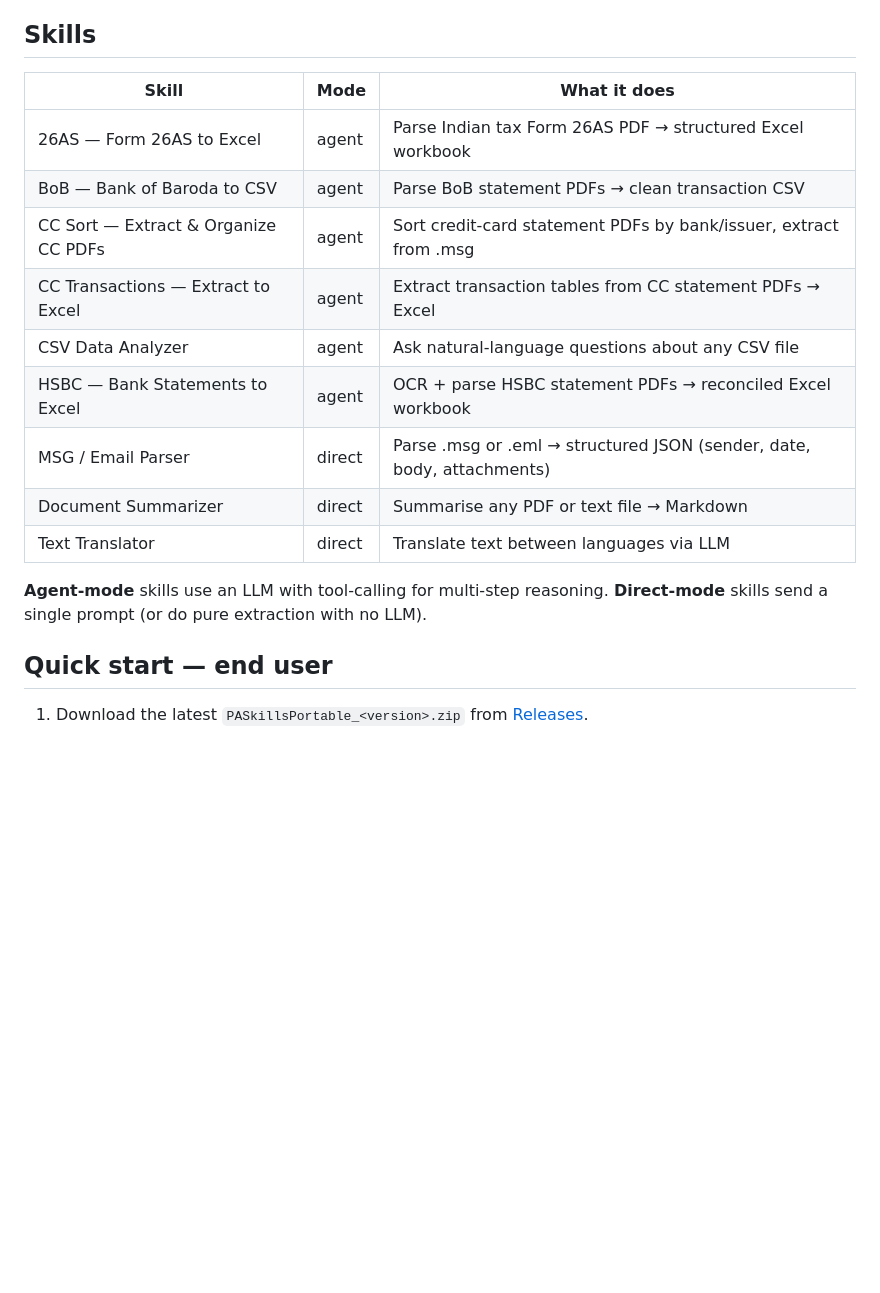
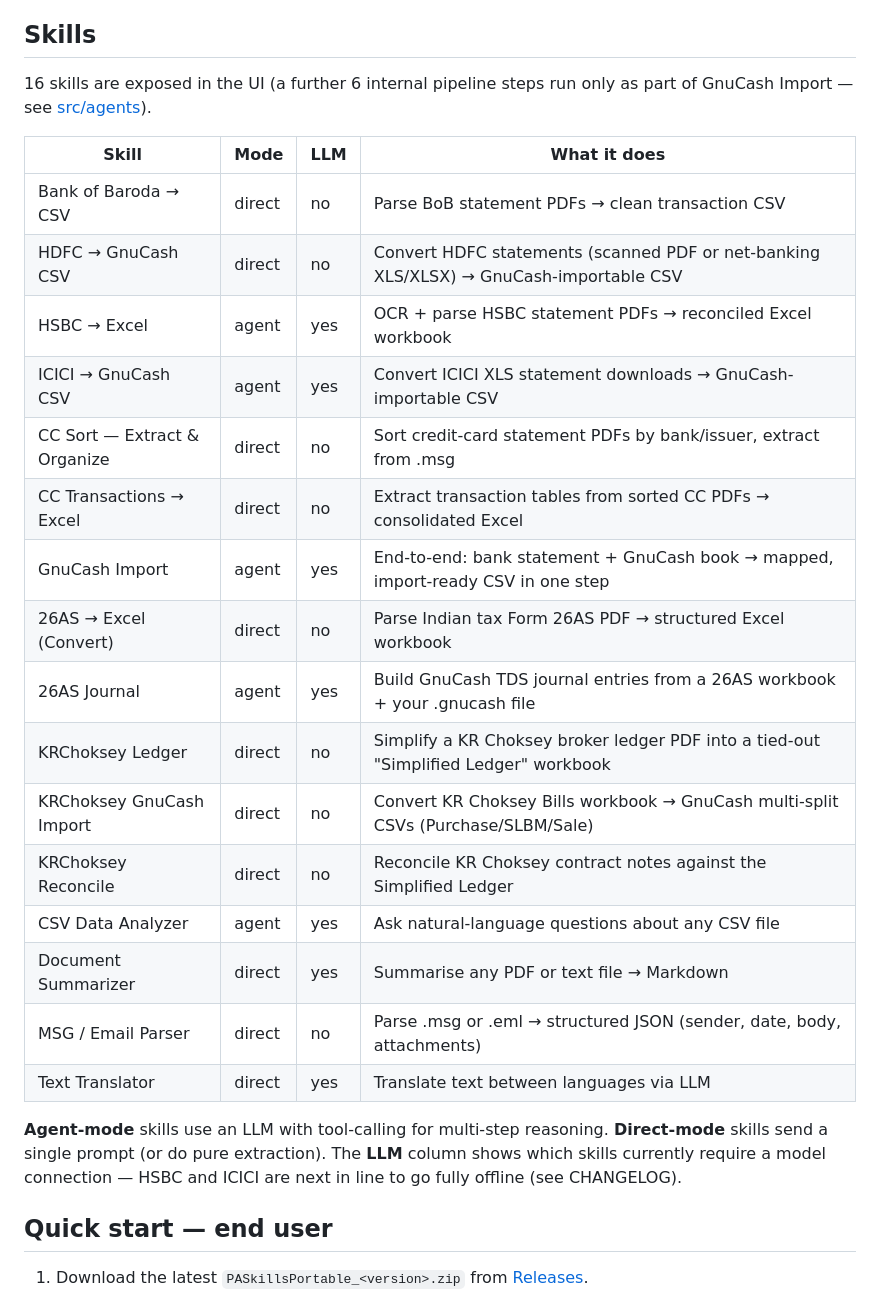
Before and after one commit to harshalambani/platform-agnostic-skills-portable, a Markdown page: README.md, the part around the change. Rendered like a GitHub page; blank space fills up the shorter version.

Commit message:
v1.0.1: README skills table patch + frozen-build smoke test
README was stale at 9 skills from the 1.0.0 release; now lists all 16
user-facing skills with accurate mode/LLM columns, matching the live UI.
Rebuilt and smoke-tested pa_skills.exe against current main (no LLM
build-config changes) - all 16 skill tabs render and the app serves
HTTP 200 with no regressions.

Co-Authored-By: Claude Sonnet 4.6 <noreply@anthropic.com>

```diff
--- a/README.md
+++ b/README.md
@@ -16,20 +16,32 @@ your data local.
 
 ## Skills
 
-| Skill | Mode | What it does |
-|-------|------|--------------|
-| 26AS — Form 26AS to Excel | agent | Parse Indian tax Form 26AS PDF → structured Excel workbook |
-| BoB — Bank of Baroda to CSV | agent | Parse BoB statement PDFs → clean transaction CSV |
-| CC Sort — Extract & Organize CC PDFs | agent | Sort credit-card statement PDFs by bank/issuer, extract from .msg |
-| CC Transactions — Extract to Excel | agent | Extract transaction tables from CC statement PDFs → Excel |
-| CSV Data Analyzer | agent | Ask natural-language questions about any CSV file |
-| HSBC — Bank Statements to Excel | agent | OCR + parse HSBC statement PDFs → reconciled Excel workbook |
-| MSG / Email Parser | direct | Parse .msg or .eml → structured JSON (sender, date, body, attachments) |
-| Document Summarizer | direct | Summarise any PDF or text file → Markdown |
-| Text Translator | direct | Translate text between languages via LLM |
+16 skills are exposed in the UI (a further 6 internal pipeline steps run only
+as part of GnuCash Import — see [src/agents](src/agents)).
+
+| Skill | Mode | LLM | What it does |
+|-------|------|-----|--------------|
+| Bank of Baroda → CSV | direct | no | Parse BoB statement PDFs → clean transaction CSV |
+| HDFC → GnuCash CSV | direct | no | Convert HDFC statements (scanned PDF or net-banking XLS/XLSX) → GnuCash-importable CSV |
+| HSBC → Excel | agent | yes | OCR + parse HSBC statement PDFs → reconciled Excel workbook |
+| ICICI → GnuCash CSV | agent | yes | Convert ICICI XLS statement downloads → GnuCash-importable CSV |
+| CC Sort — Extract & Organize | direct | no | Sort credit-card statement PDFs by bank/issuer, extract from .msg |
+| CC Transactions → Excel | direct | no | Extract transaction tables from sorted CC PDFs → consolidated Excel |
+| GnuCash Import | agent | yes | End-to-end: bank statement + GnuCash book → mapped, import-ready CSV in one step |
+| 26AS → Excel (Convert) | direct | no | Parse Indian tax Form 26AS PDF → structured Excel workbook |
+| 26AS Journal | agent | yes | Build GnuCash TDS journal entries from a 26AS workbook + your .gnucash file |
+| KRChoksey Ledger | direct | no | Simplify a KR Choksey broker ledger PDF into a tied-out "Simplified Ledger" workbook |
+| KRChoksey GnuCash Import | direct | no | Convert KR Choksey Bills workbook → GnuCash multi-split CSVs (Purchase/SLBM/Sale) |
+| KRChoksey Reconcile | direct | no | Reconcile KR Choksey contract notes against the Simplified Ledger |
+| CSV Data Analyzer | agent | yes | Ask natural-language questions about any CSV file |
+| Document Summarizer | direct | yes | Summarise any PDF or text file → Markdown |
+| MSG / Email Parser | direct | no | Parse .msg or .eml → structured JSON (sender, date, body, attachments) |
+| Text Translator | direct | yes | Translate text between languages via LLM |
 
 **Agent-mode** skills use an LLM with tool-calling for multi-step reasoning.
-**Direct-mode** skills send a single prompt (or do pure extraction with no LLM).
+**Direct-mode** skills send a single prompt (or do pure extraction). The
+**LLM** column shows which skills currently require a model connection —
+HSBC and ICICI are next in line to go fully offline (see CHANGELOG).
 
 ## Quick start — end user
 
```
Also changed, not shown: CHANGELOG.md (+14 -0 lines).
